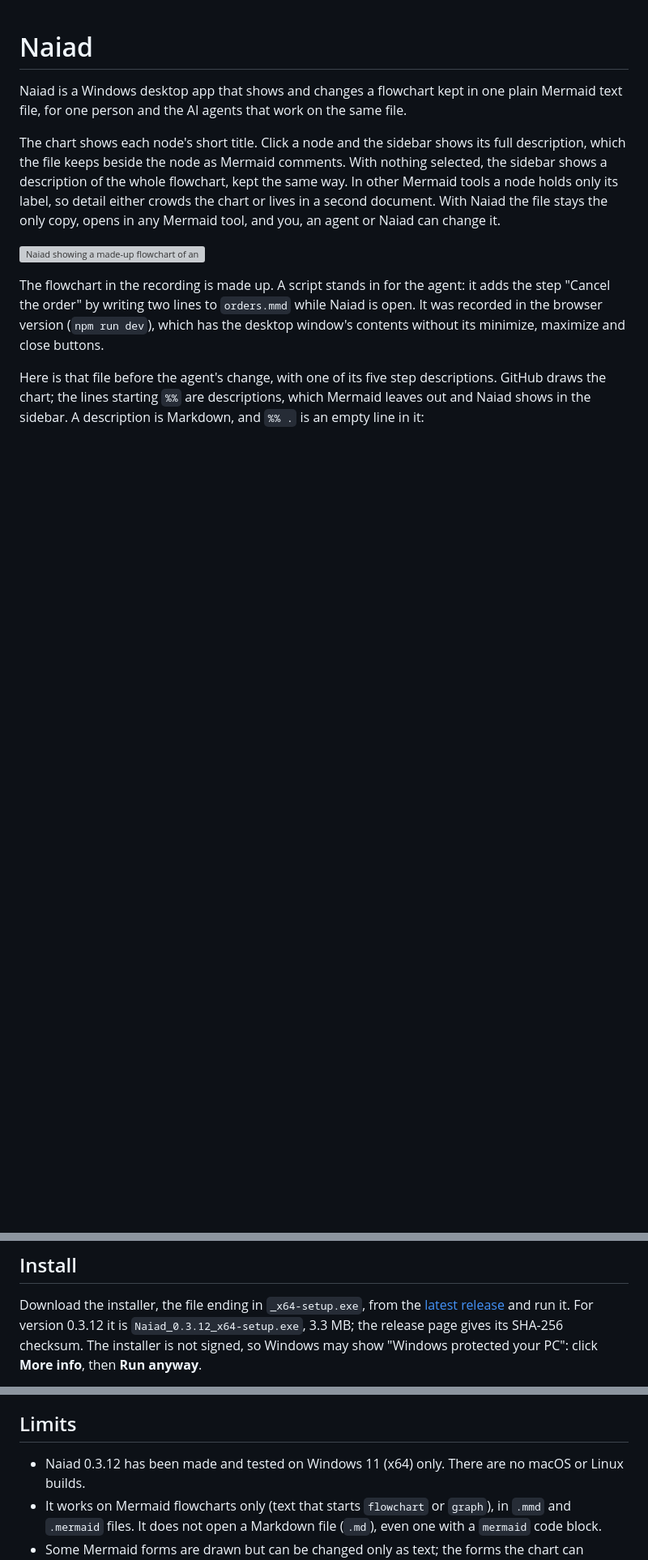
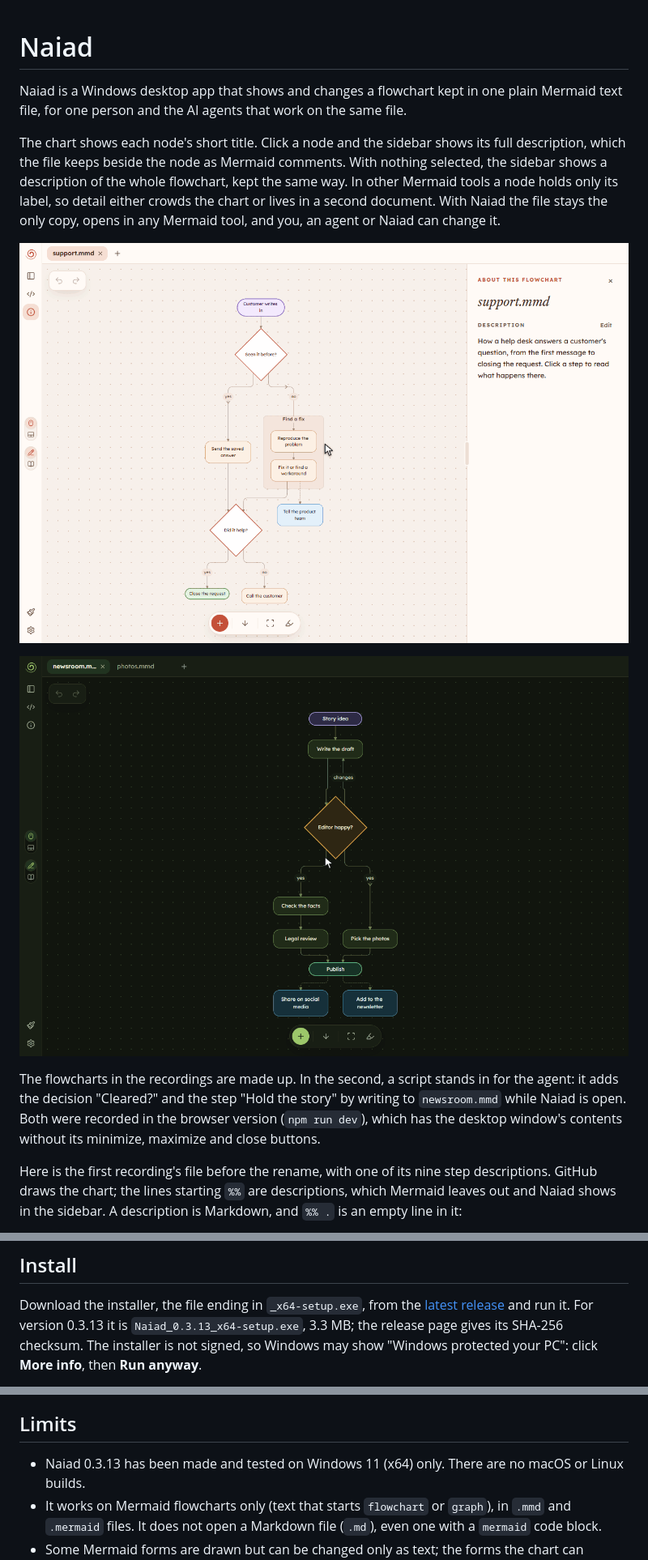
Before and after one commit to Cleo8731/naiad, a Markdown page: README.md, 3 parts joined by grey strips. Shown at 81% size. Drawn GitHub-style; pictures changed too: media/reading-and-editing.gif (added), media/working-with-an-agent.gif (added); blank space fills up the shorter version; grey boxes are pictures that could not be loaded.

````diff
--- a/README.md
+++ b/README.md
@@ -10,17 +10,20 @@ tools a node holds only its label, so detail either crowds the chart or lives in
 second document. With Naiad the file stays the only copy, opens in any Mermaid tool, and
 you, an agent or Naiad can change it.
 
-![Naiad showing a made-up flowchart of an online order: pointing at a step fades the steps not joined to it by an arrow, clicking it shows its description, a new step appears when the file changes on disk, a step is renamed, and the Syntax pane shows the file's text](media/demo.gif)
+![Naiad in its light Coral colours showing a made-up help-desk flowchart: pointing at a step fades the steps not joined to it by an arrow, clicking it shows its description in the sidebar, a step is renamed on the chart and given another shape, and the Syntax pane shows the file's text, coloured and numbered, beside the chart and then filling the window](media/reading-and-editing.gif)
 
-The flowchart in the recording is made up. A script stands in for the agent: it adds
-the step "Cancel the order" by writing two lines to `orders.mmd` while Naiad is open.
-It was recorded in the browser version (`npm run dev`), which has the desktop window's
-contents without its minimize, maximize and close buttons.
+![Naiad in its dark Kelp colours showing a made-up newsroom flowchart: two steps are highlighted, an agent adds a decision and a step by writing to the file and the chart redraws at once, the highlights are cleared, and a second file's tab is dragged onto the chart to show the two flowcharts side by side](media/working-with-an-agent.gif)
 
-Here is that file before the agent's change, with one of its five step descriptions.
-GitHub draws the chart; the lines starting `%%` are descriptions, which Mermaid leaves
-out and Naiad shows in the sidebar. A description is Markdown, and `%% .` is an empty
-line in it:
+The flowcharts in the recordings are made up. In the second, a script stands in for
+the agent: it adds the decision "Cleared?" and the step "Hold the story" by writing to
+`newsroom.mmd` while Naiad is open. Both were recorded in the browser version
+(`npm run dev`), which has the desktop window's contents without its minimize,
+maximize and close buttons.
+
+Here is the first recording's file before the rename, with one of its nine step
+descriptions. GitHub draws the chart; the lines starting `%%` are descriptions, which
+Mermaid leaves out and Naiad shows in the sidebar. A description is Markdown, and `%% .`
+is an empty line in it:
 
 ```mermaid
 flowchart TD
@@ -54,7 +73,7 @@ The full rules, for people and for agents: [FILE-FORMAT.md](FILE-FORMAT.md).
 
 Download the installer, the file ending in `_x64-setup.exe`, from the
 [latest release](https://github.com/Cleo8731/naiad/releases/latest) and run it. For
-version 0.3.12 it is `Naiad_0.3.12_x64-setup.exe`, 3.3 MB; the release page gives its
+version 0.3.13 it is `Naiad_0.3.13_x64-setup.exe`, 3.3 MB; the release page gives its
 SHA-256 checksum. The installer is not signed, so Windows may show "Windows protected
 your PC": click **More info**, then **Run anyway**.
 
@@ -205,7 +225,7 @@ The skill offers to add this for you when an agent creates a flowchart of the pr
 
 ## Limits
 
-- Naiad 0.3.12 has been made and tested on Windows 11 (x64) only. There are no macOS or
+- Naiad 0.3.13 has been made and tested on Windows 11 (x64) only. There are no macOS or
   Linux builds.
 - It works on Mermaid flowcharts only (text that starts `flowchart` or `graph`), in
   `.mmd` and `.mermaid` files. It does not open a Markdown file (`.md`), even one with a
````
Also changed, not shown: other parts of README.md (+29 -12 lines).
